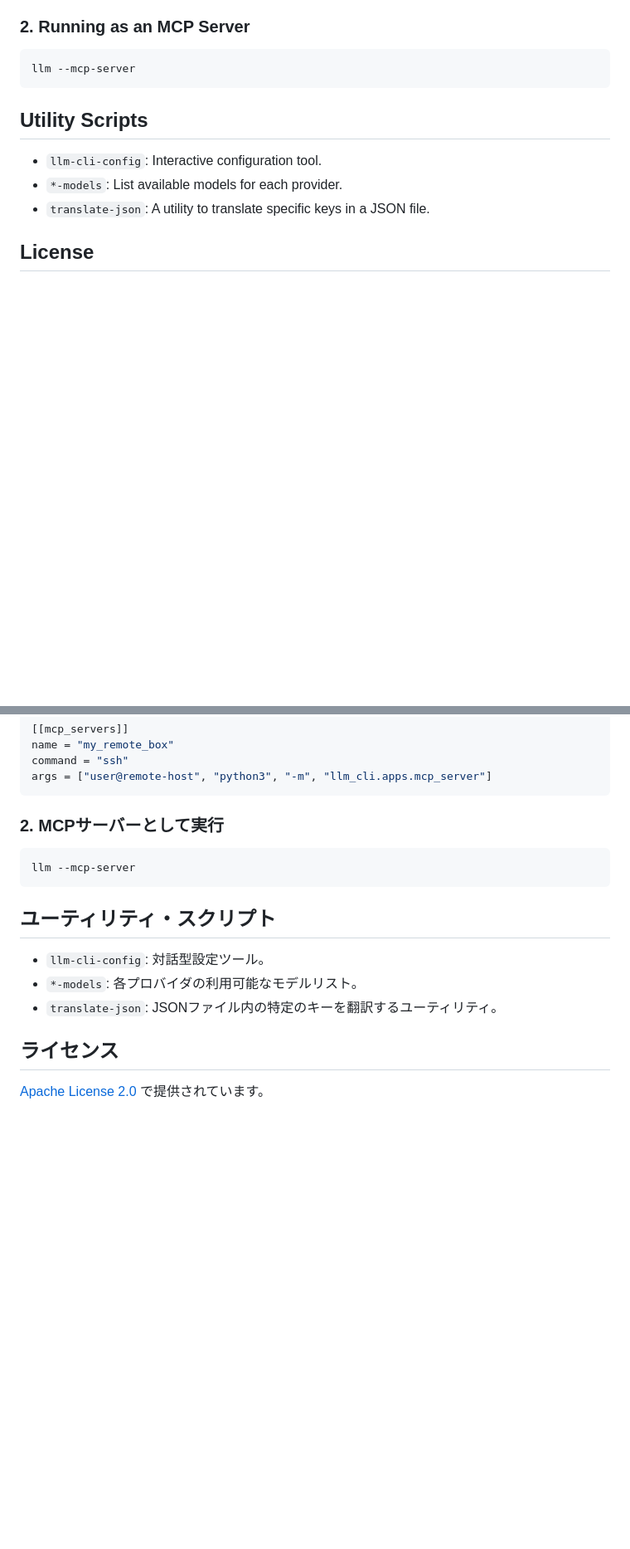
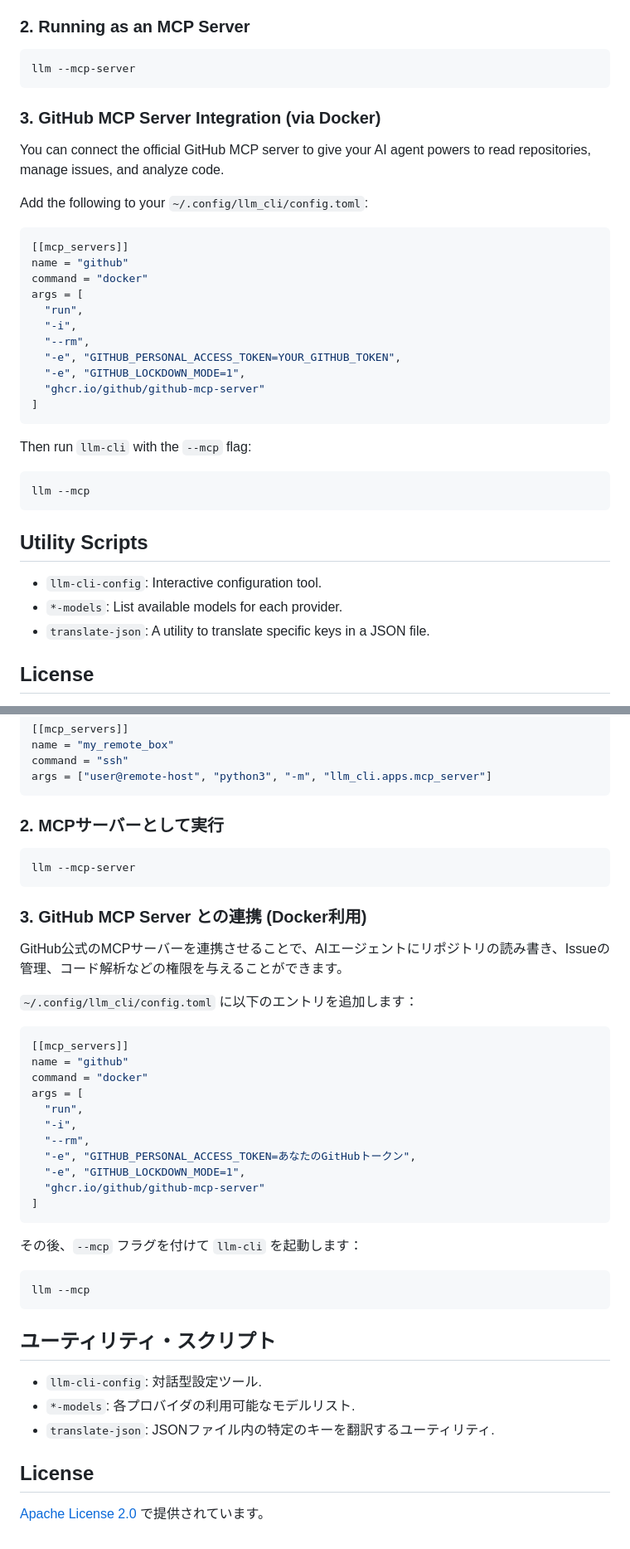
Before and after one commit to yosh95/llm-cli, a Markdown page: README.md, 2 parts joined by grey strips. Shown at 83% size. Rendered like a GitHub page; blank space fills up the shorter version.

Commit message:
docs: add GitHub MCP Server integration guide to README

````diff
--- a/README.md
+++ b/README.md
@@ -163,6 +163,30 @@ args = ["user@remote-host", "python3", "-m", "llm_cli.apps.mcp_server"]
 ### 2. Running as an MCP Server
 ```bash
 llm --mcp-server
+```
+
+### 3. GitHub MCP Server Integration (via Docker)
+You can connect the official GitHub MCP server to give your AI agent powers to read repositories, manage issues, and analyze code.
+
+Add the following to your `~/.config/llm_cli/config.toml`:
+
+```toml
+[[mcp_servers]]
+name = "github"
+command = "docker"
+args = [
+  "run",
+  "-i",
+  "--rm",
+  "-e", "GITHUB_PERSONAL_ACCESS_TOKEN=YOUR_GITHUB_TOKEN",
+  "-e", "GITHUB_LOCKDOWN_MODE=1",
+  "ghcr.io/github/github-mcp-server"
+]
+```
+
+Then run `llm-cli` with the `--mcp` flag:
+```bash
+llm --mcp
 ```
 
 ## Utility Scripts
@@ -338,12 +362,36 @@ args = ["user@remote-host", "python3", "-m", "llm_cli.apps.mcp_server"]
 llm --mcp-server
 ```
 
+### 3. GitHub MCP Server との連携 (Docker利用)
+GitHub公式のMCPサーバーを連携させることで、AIエージェントにリポジトリの読み書き、Issueの管理、コード解析などの権限を与えることができます。
+
+`~/.config/llm_cli/config.toml` に以下のエントリを追加します：
+
+```toml
+[[mcp_servers]]
+name = "github"
+command = "docker"
+args = [
+  "run",
+  "-i",
+  "--rm",
+  "-e", "GITHUB_PERSONAL_ACCESS_TOKEN=あなたのGitHubトークン",
+  "-e", "GITHUB_LOCKDOWN_MODE=1",
+  "ghcr.io/github/github-mcp-server"
+]
+```
+
+その後、`--mcp` フラグを付けて `llm-cli` を起動します：
+```bash
+llm --mcp
+```
+
 ## ユーティリティ・スクリプト
 
--   `llm-cli-config`: 対話型設定ツール。
--   `*-models`: 各プロバイダの利用可能なモデルリスト。
--   `translate-json`: JSONファイル内の特定のキーを翻訳するユーティリティ。
+-   `llm-cli-config`: 対話型設定ツール.
+-   `*-models`: 各プロバイダの利用可能なモデルリスト.
+-   `translate-json`: JSONファイル内の特定のキーを翻訳するユーティリティ.
 
-## ライセンス
+## License
 
 [Apache License 2.0](LICENSE) で提供されています。
````
